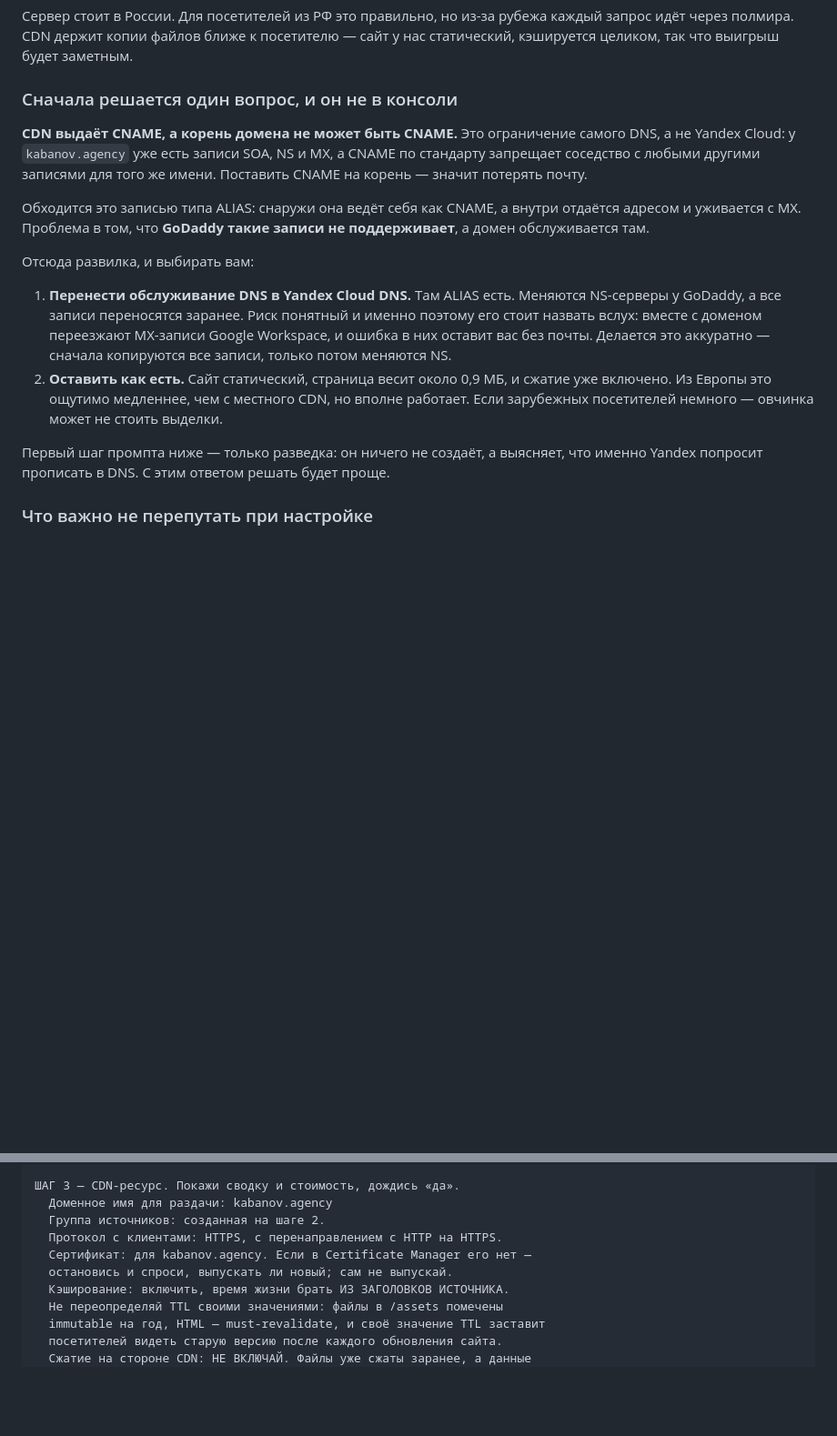
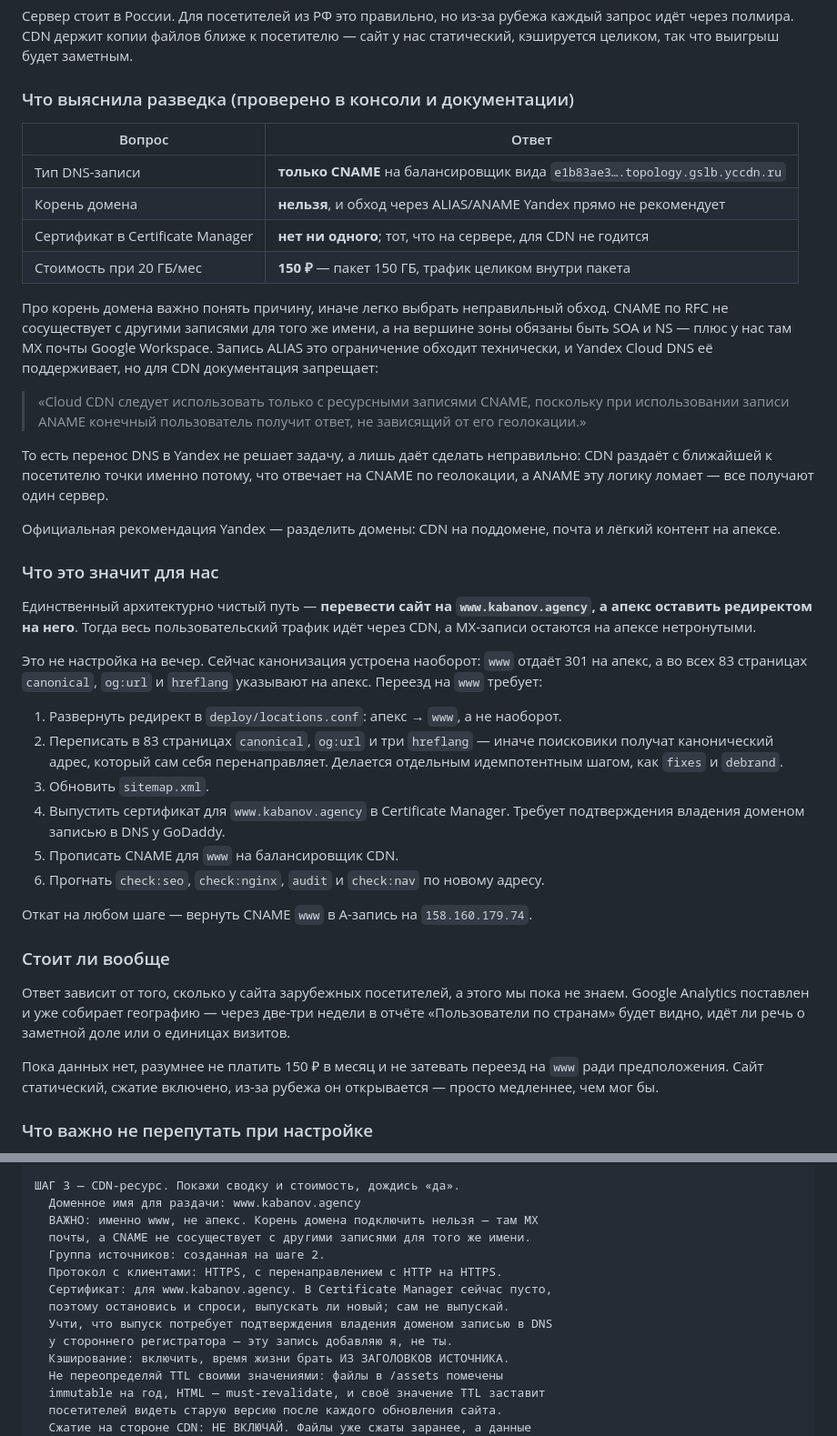
Before and after one commit to qwerty12inc/kabanov-agency-site, a Markdown page: deploy/yandex-cloud-console.md, 2 parts joined by grey strips. Shown at 91% size. Rendered like a GitHub page; blank space fills up the shorter version.

Commit message:
CDN: разведка отменила прежний план с переносом DNS
Проверено в консоли и документации Yandex:
  - запись только CNAME, на балансировщик вида *.topology.gslb.yccdn.ru;
  - корень домена подключить нельзя, и обход через ALIAS/ANAME Yandex
    прямо не рекомендует: при ANAME посетитель получает ответ, не
    зависящий от геолокации, то есть CDN теряет смысл;
  - в Certificate Manager пусто, сертификат с сервера для CDN не годится;
  - при 20 ГБ в месяц — 150 ₽ (пакет 150 ГБ).

Прежний текст предлагал перенести домен в Yandex Cloud DNS ради ALIAS.
Это было неверно: перенос не решает задачу, а лишь позволяет сделать
неправильно. Вариант убран.

Вместо него описан единственный чистый путь — переезд сайта на
www.kabanov.agency с редиректом апекса на него, MX остаются на апексе.
Перечислено, что это тянет: разворот канонизации в locations.conf,
переписывание canonical/og:url/hreflang в 83 страницах, sitemap,
сертификат в Certificate Manager с подтверждением через DNS, CNAME для
www, полный прогон проверок. И откат — вернуть www в A-запись.

Решение отложено до данных: GA уже собирает географию, через две-три
недели будет видно, есть ли зарубежная доля, ради которой это затевать.

Co-Authored-By: Claude Opus 5 <noreply@anthropic.com>
Claude-Session: https://claude.ai/code/session_019amcrBo7Kgqsxw9Js7Kciq

```diff
--- a/deploy/yandex-cloud-console.md
+++ b/deploy/yandex-cloud-console.md
@@ -196,31 +196,64 @@ ssh kabanov-web 'echo ok'
 каждый запрос идёт через полмира. CDN держит копии файлов ближе к посетителю —
 сайт у нас статический, кэшируется целиком, так что выигрыш будет заметным.
 
-### Сначала решается один вопрос, и он не в консоли
+### Что выяснила разведка (проверено в консоли и документации)
 
-**CDN выдаёт CNAME, а корень домена не может быть CNAME.** Это ограничение самого
-DNS, а не Yandex Cloud: у `kabanov.agency` уже есть записи SOA, NS и MX, а CNAME
-по стандарту запрещает соседство с любыми другими записями для того же имени.
-Поставить CNAME на корень — значит потерять почту.
+| Вопрос | Ответ |
+|---|---|
+| Тип DNS-записи | **только CNAME** на балансировщик вида `e1b83ae3….topology.gslb.yccdn.ru` |
+| Корень домена | **нельзя**, и обход через ALIAS/ANAME Yandex прямо не рекомендует |
+| Сертификат в Certificate Manager | **нет ни одного**; тот, что на сервере, для CDN не годится |
+| Стоимость при 20 ГБ/мес | **150 ₽** — пакет 150 ГБ, трафик целиком внутри пакета |
 
-Обходится это записью типа ALIAS: снаружи она ведёт себя как CNAME, а внутри
-отдаётся адресом и уживается с MX. Проблема в том, что **GoDaddy такие записи не
-поддерживает**, а домен обслуживается там.
+Про корень домена важно понять причину, иначе легко выбрать неправильный обход.
+CNAME по RFC не сосуществует с другими записями для того же имени, а на вершине
+зоны обязаны быть SOA и NS — плюс у нас там MX почты Google Workspace. Запись
+ALIAS это ограничение обходит технически, и Yandex Cloud DNS её поддерживает,
+но для CDN документация запрещает:
 
-Отсюда развилка, и выбирать вам:
+> «Cloud CDN следует использовать только с ресурсными записями CNAME, поскольку
+> при использовании записи ANAME конечный пользователь получит ответ, не зависящий
+> от его геолокации.»
 
-1. **Перенести обслуживание DNS в Yandex Cloud DNS.** Там ALIAS есть. Меняются
-   NS-серверы у GoDaddy, а все записи переносятся заранее. Риск понятный и
-   именно поэтому его стоит назвать вслух: вместе с доменом переезжают
-   MX-записи Google Workspace, и ошибка в них оставит вас без почты. Делается
-   это аккуратно — сначала копируются все записи, только потом меняются NS.
-2. **Оставить как есть.** Сайт статический, страница весит около 0,9 МБ,
-   и сжатие уже включено. Из Европы это ощутимо медленнее, чем с местного CDN,
-   но вполне работает. Если зарубежных посетителей немного — овчинка может не
-   стоить выделки.
+То есть перенос DNS в Yandex не решает задачу, а лишь даёт сделать неправильно:
+CDN раздаёт с ближайшей к посетителю точки именно потому, что отвечает на CNAME
+по геолокации, а ANAME эту логику ломает — все получают один сервер.
 
-Первый шаг промпта ниже — только разведка: он ничего не создаёт, а выясняет,
-что именно Yandex попросит прописать в DNS. С этим ответом решать будет проще.
+Официальная рекомендация Yandex — разделить домены: CDN на поддомене, почта и
+лёгкий контент на апексе.
+
+### Что это значит для нас
+
+Единственный архитектурно чистый путь — **перевести сайт на `www.kabanov.agency`,
+а апекс оставить редиректом на него**. Тогда весь пользовательский трафик идёт
+через CDN, а MX-записи остаются на апексе нетронутыми.
+
+Это не настройка на вечер. Сейчас канонизация устроена наоборот: `www` отдаёт
+301 на апекс, а во всех 83 страницах `canonical`, `og:url` и `hreflang` указывают
+на апекс. Переезд на `www` требует:
+
+1. Развернуть редирект в `deploy/locations.conf`: апекс → `www`, а не наоборот.
+2. Переписать в 83 страницах `canonical`, `og:url` и три `hreflang` — иначе
+   поисковики получат канонический адрес, который сам себя перенаправляет.
+   Делается отдельным идемпотентным шагом, как `fixes` и `debrand`.
+3. Обновить `sitemap.xml`.
+4. Выпустить сертификат для `www.kabanov.agency` в Certificate Manager. Требует
+   подтверждения владения доменом записью в DNS у GoDaddy.
+5. Прописать CNAME для `www` на балансировщик CDN.
+6. Прогнать `check:seo`, `check:nginx`, `audit` и `check:nav` по новому адресу.
+
+Откат на любом шаге — вернуть CNAME `www` в A-запись на `158.160.179.74`.
+
+### Стоит ли вообще
+
+Ответ зависит от того, сколько у сайта зарубежных посетителей, а этого мы пока
+не знаем. Google Analytics поставлен и уже собирает географию — через две-три
+недели в отчёте «Пользователи по странам» будет видно, идёт ли речь о заметной
+доле или о единицах визитов.
+
+Пока данных нет, разумнее не платить 150 ₽ в месяц и не затевать переезд на
+`www` ради предположения. Сайт статический, сжатие включено, из-за рубежа он
+открывается — просто медленнее, чем мог бы.
 
 ### Что важно не перепутать при настройке
 
@@ -280,11 +313,15 @@ https://kabanov.agency. Он живёт на виртуальной машине
   нужен именно HTTPS.
 
 ШАГ 3 — CDN-ресурс. Покажи сводку и стоимость, дождись «да».
-  Доменное имя для раздачи: kabanov.agency
+  Доменное имя для раздачи: www.kabanov.agency
+  ВАЖНО: именно www, не апекс. Корень домена подключить нельзя — там MX
+  почты, а CNAME не сосуществует с другими записями для того же имени.
   Группа источников: созданная на шаге 2.
   Протокол с клиентами: HTTPS, с перенаправлением с HTTP на HTTPS.
-  Сертификат: для kabanov.agency. Если в Certificate Manager его нет —
-  остановись и спроси, выпускать ли новый; сам не выпускай.
+  Сертификат: для www.kabanov.agency. В Certificate Manager сейчас пусто,
+  поэтому остановись и спроси, выпускать ли новый; сам не выпускай.
+  Учти, что выпуск потребует подтверждения владения доменом записью в DNS
+  у стороннего регистратора — эту запись добавляю я, не ты.
   Кэширование: включить, время жизни брать ИЗ ЗАГОЛОВКОВ ИСТОЧНИКА.
   Не переопределяй TTL своими значениями: файлы в /assets помечены
   immutable на год, HTML — must-revalidate, и своё значение TTL заставит
```
